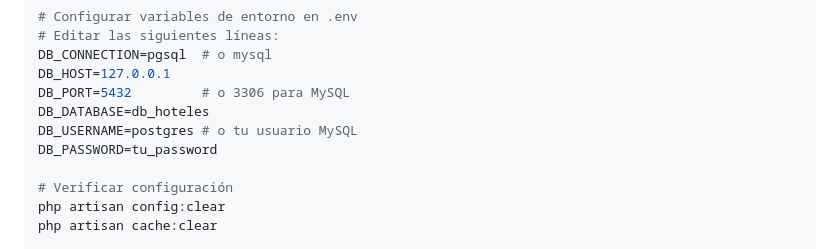
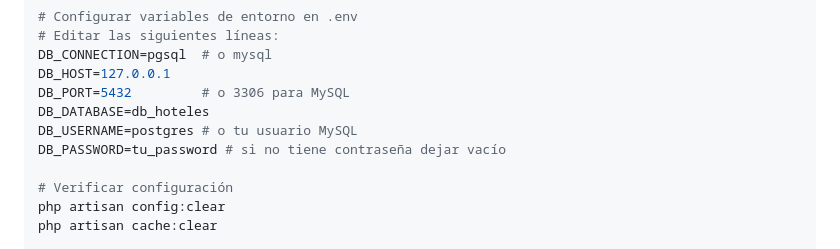
Before and after one commit to davidgarciadesarrollo/hotel-management-system, a Markdown page: README.md, the part around the change. Rendered like a GitHub page.

Commit message:
docs: actualizar documentación README - aclarar configuración de contraseña DB

```diff
--- a/README.md
+++ b/README.md
@@ -98,7 +98,7 @@ DB_HOST=127.0.0.1
 DB_PORT=5432         # o 3306 para MySQL
 DB_DATABASE=db_hoteles
 DB_USERNAME=postgres # o tu usuario MySQL
-DB_PASSWORD=tu_password
+DB_PASSWORD=tu_password # si no tiene contraseña dejar vacío
 
 # Verificar configuración
 php artisan config:clear
```
